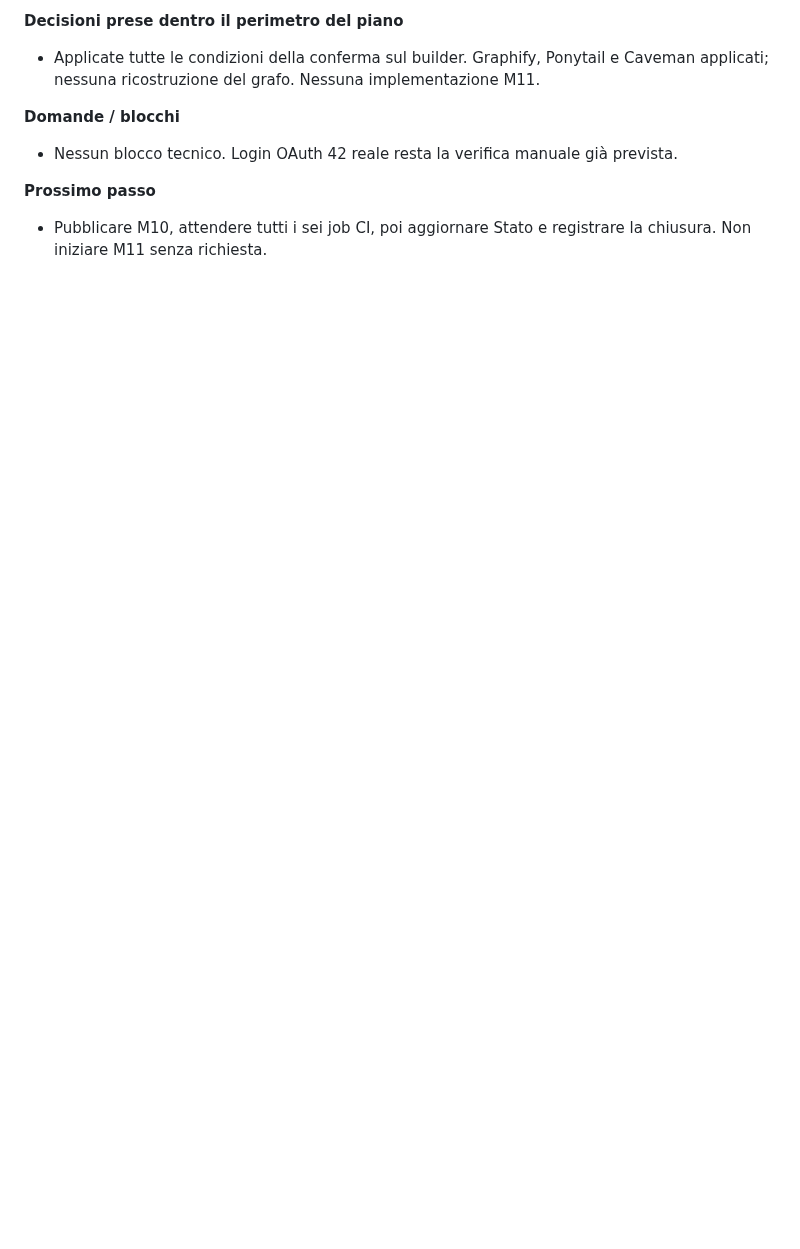
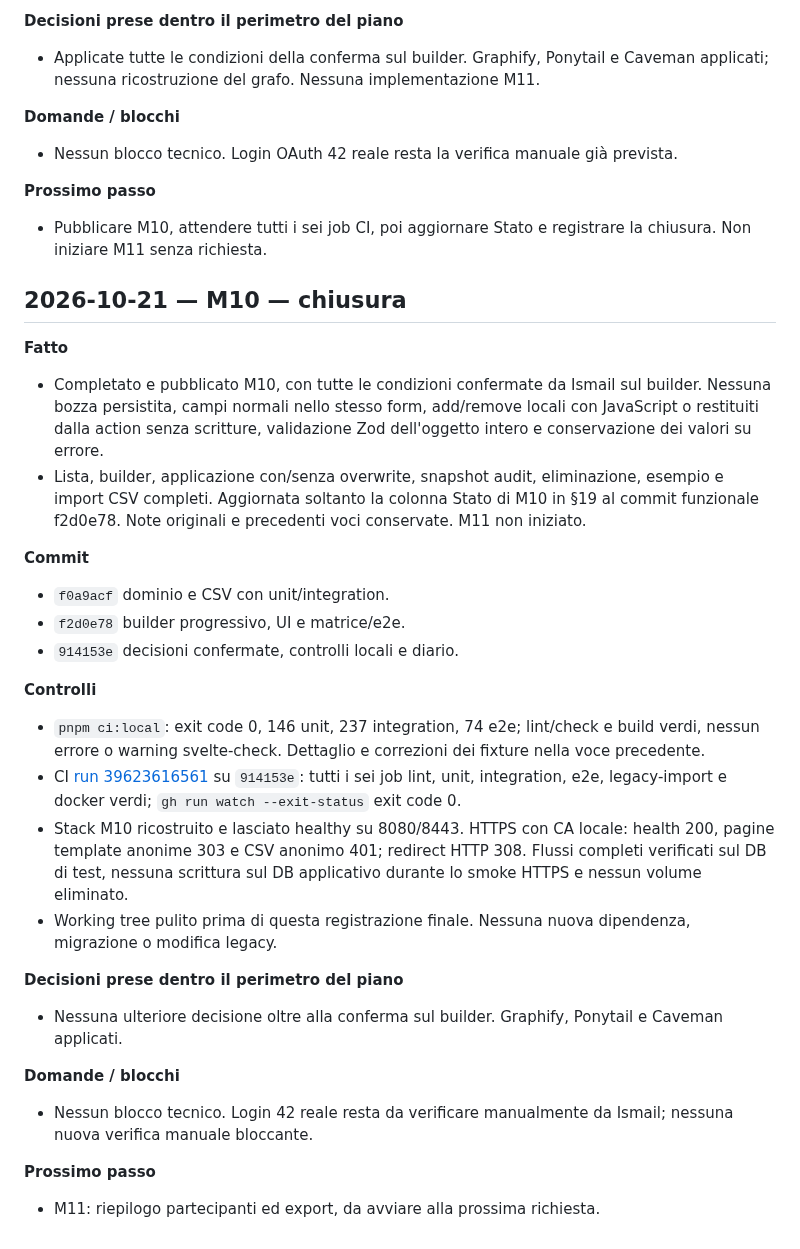
Before and after one commit to SamirAbdeslam/gestionale-baywatchers-42Firenze, a Markdown page: docs/v2/SESSIONS.md, the part around the change. Drawn GitHub-style; blank space fills up the shorter version.

Commit message:
docs: close M10 after successful CI

```diff
--- a/docs/v2/SESSIONS.md
+++ b/docs/v2/SESSIONS.md
@@ -1525,3 +1525,30 @@ Spazio per istruzioni o risposte di Ismail all'agent (conferme di decisioni, pri
 
 **Prossimo passo**
 - Pubblicare M10, attendere tutti i sei job CI, poi aggiornare Stato e registrare la chiusura. Non iniziare M11 senza richiesta.
+
+
+## 2026-10-21 — M10 — chiusura
+
+**Fatto**
+- Completato e pubblicato M10, con tutte le condizioni confermate da Ismail sul builder. Nessuna bozza persistita, campi normali nello stesso form, add/remove locali con JavaScript o restituiti dalla action senza scritture, validazione Zod dell'oggetto intero e conservazione dei valori su errore.
+- Lista, builder, applicazione con/senza overwrite, snapshot audit, eliminazione, esempio e import CSV completi. Aggiornata soltanto la colonna Stato di M10 in §19 al commit funzionale f2d0e78. Note originali e precedenti voci conservate. M11 non iniziato.
+
+**Commit**
+- `f0a9acf` dominio e CSV con unit/integration.
+- `f2d0e78` builder progressivo, UI e matrice/e2e.
+- `914153e` decisioni confermate, controlli locali e diario.
+
+**Controlli**
+- `pnpm ci:local`: exit code 0, 146 unit, 237 integration, 74 e2e; lint/check e build verdi, nessun errore o warning svelte-check. Dettaglio e correzioni dei fixture nella voce precedente.
+- CI [run 39623616561](https://github.com/SamirAbdeslam/gestionale-baywatchers-42Firenze/actions/runs/39623616561) su `914153e`: tutti i sei job lint, unit, integration, e2e, legacy-import e docker verdi; `gh run watch --exit-status` exit code 0.
+- Stack M10 ricostruito e lasciato healthy su 8080/8443. HTTPS con CA locale: health 200, pagine template anonime 303 e CSV anonimo 401; redirect HTTP 308. Flussi completi verificati sul DB di test, nessuna scrittura sul DB applicativo durante lo smoke HTTPS e nessun volume eliminato.
+- Working tree pulito prima di questa registrazione finale. Nessuna nuova dipendenza, migrazione o modifica legacy.
+
+**Decisioni prese dentro il perimetro del piano**
+- Nessuna ulteriore decisione oltre alla conferma sul builder. Graphify, Ponytail e Caveman applicati.
+
+**Domande / blocchi**
+- Nessun blocco tecnico. Login 42 reale resta da verificare manualmente da Ismail; nessuna nuova verifica manuale bloccante.
+
+**Prossimo passo**
+- M11: riepilogo partecipanti ed export, da avviare alla prossima richiesta.
```
Also changed, not shown: docs/v2/PLAN.md (+1 -1 lines).
